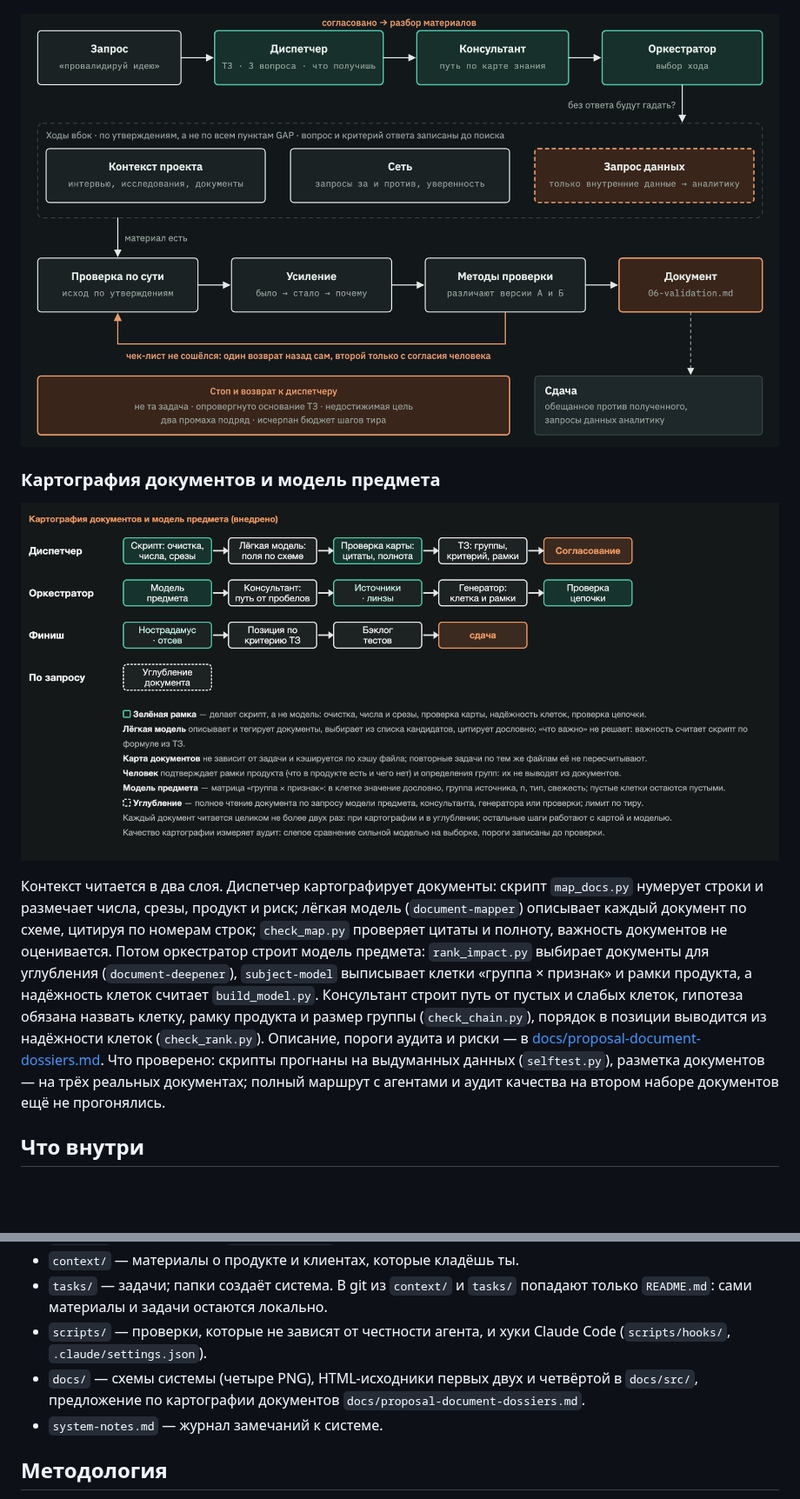
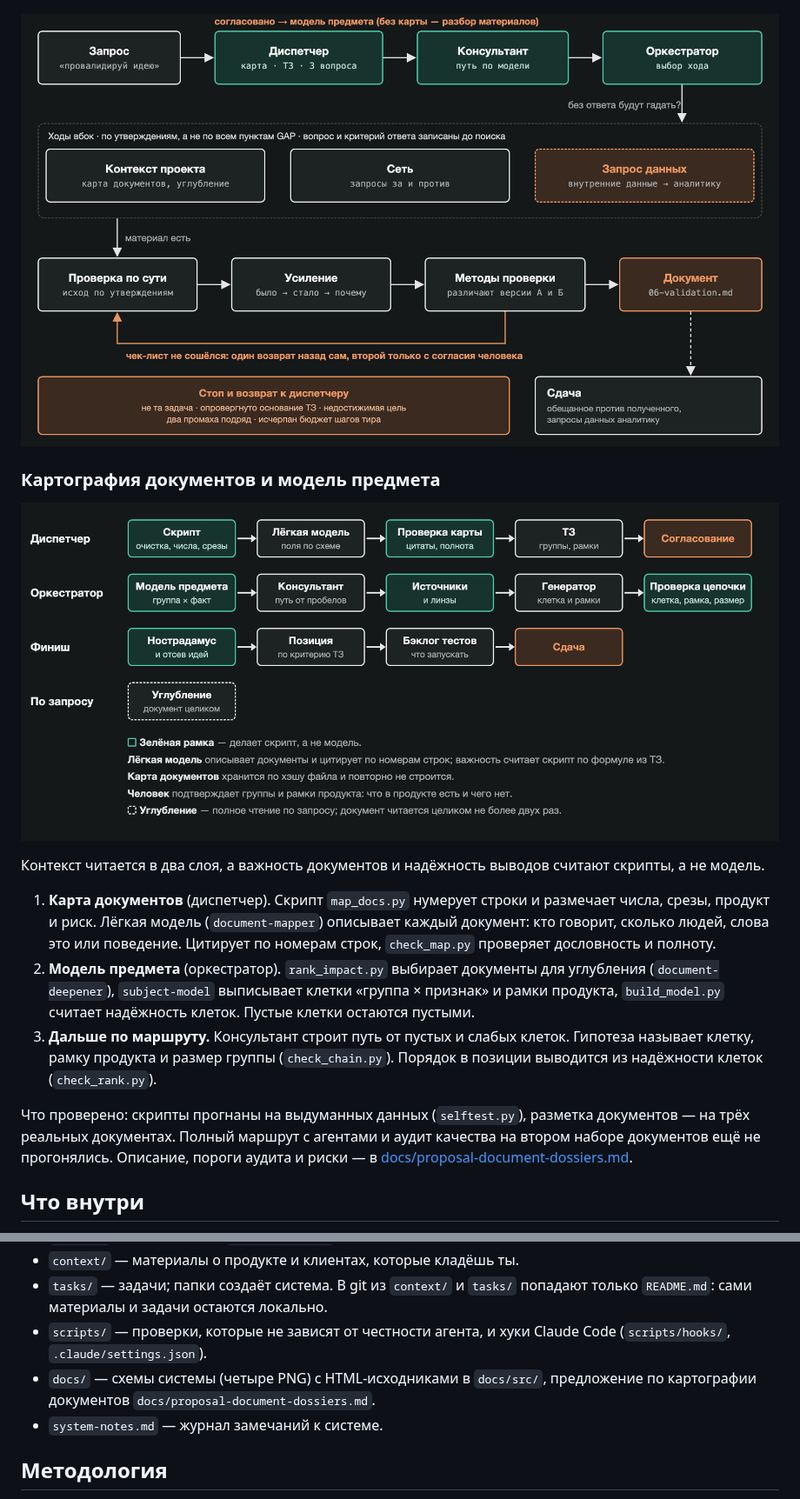
Before and after one commit to DingzhiboMike/Test-your-might, a Markdown page: README.md, 2 parts joined by grey strips. Shown at 87% size. Rendered like a GitHub page; pictures changed too: docs/architecture-3-example.png, docs/architecture-4-document-mapping.png; blank space fills up the shorter version.

```diff
--- a/README.md
+++ b/README.md
@@ -27,7 +27,13 @@
 
 ![Картография документов в диспетчере и модель предмета](docs/architecture-4-document-mapping.png)
 
-Контекст читается в два слоя. Диспетчер картографирует документы: скрипт `map_docs.py` нумерует строки и размечает числа, срезы, продукт и риск; лёгкая модель (`document-mapper`) описывает каждый документ по схеме, цитируя по номерам строк; `check_map.py` проверяет цитаты и полноту, важность документов не оценивается. Потом оркестратор строит модель предмета: `rank_impact.py` выбирает документы для углубления (`document-deepener`), `subject-model` выписывает клетки «группа × признак» и рамки продукта, а надёжность клеток считает `build_model.py`. Консультант строит путь от пустых и слабых клеток, гипотеза обязана назвать клетку, рамку продукта и размер группы (`check_chain.py`), порядок в позиции выводится из надёжности клеток (`check_rank.py`). Описание, пороги аудита и риски — в [docs/proposal-document-dossiers.md](docs/proposal-document-dossiers.md). Что проверено: скрипты прогнаны на выдуманных данных (`selftest.py`), разметка документов — на трёх реальных документах; полный маршрут с агентами и аудит качества на втором наборе документов ещё не прогонялись.
+Контекст читается в два слоя, а важность документов и надёжность выводов считают скрипты, а не модель.
+
+1. **Карта документов** (диспетчер). Скрипт `map_docs.py` нумерует строки и размечает числа, срезы, продукт и риск. Лёгкая модель (`document-mapper`) описывает каждый документ: кто говорит, сколько людей, слова это или поведение. Цитирует по номерам строк, `check_map.py` проверяет дословность и полноту.
+2. **Модель предмета** (оркестратор). `rank_impact.py` выбирает документы для углубления (`document-deepener`), `subject-model` выписывает клетки «группа × признак» и рамки продукта, `build_model.py` считает надёжность клеток. Пустые клетки остаются пустыми.
+3. **Дальше по маршруту.** Консультант строит путь от пустых и слабых клеток. Гипотеза называет клетку, рамку продукта и размер группы (`check_chain.py`). Порядок в позиции выводится из надёжности клеток (`check_rank.py`).
+
+Что проверено: скрипты прогнаны на выдуманных данных (`selftest.py`), разметка документов — на трёх реальных документах. Полный маршрут с агентами и аудит качества на втором наборе документов ещё не прогонялись. Описание, пороги аудита и риски — в [docs/proposal-document-dossiers.md](docs/proposal-document-dossiers.md).
 
 
 ## Что внутри
@@ -39,7 +45,7 @@
 - `context/` — материалы о продукте и клиентах, которые кладёшь ты.
 - `tasks/` — задачи; папки создаёт система. В git из `context/` и `tasks/` попадают только `README.md`: сами материалы и задачи остаются локально.
 - `scripts/` — проверки, которые не зависят от честности агента, и хуки Claude Code (`scripts/hooks/`, `.claude/settings.json`).
-- `docs/` — схемы системы (четыре PNG), HTML-исходники первых двух и четвёртой в `docs/src/`, предложение по картографии документов `docs/proposal-document-dossiers.md`.
+- `docs/` — схемы системы (четыре PNG) с HTML-исходниками в `docs/src/`, предложение по картографии документов `docs/proposal-document-dossiers.md`.
 - `system-notes.md` — журнал замечаний к системе.
 
 ## Методология
```
Also changed, not shown: other parts of README.md (+2 -2 lines), AGENTS.md (+2 -1 lines), docs/README.md (+2 -2 lines), docs/architecture-1-roles.png, 3 other files.
